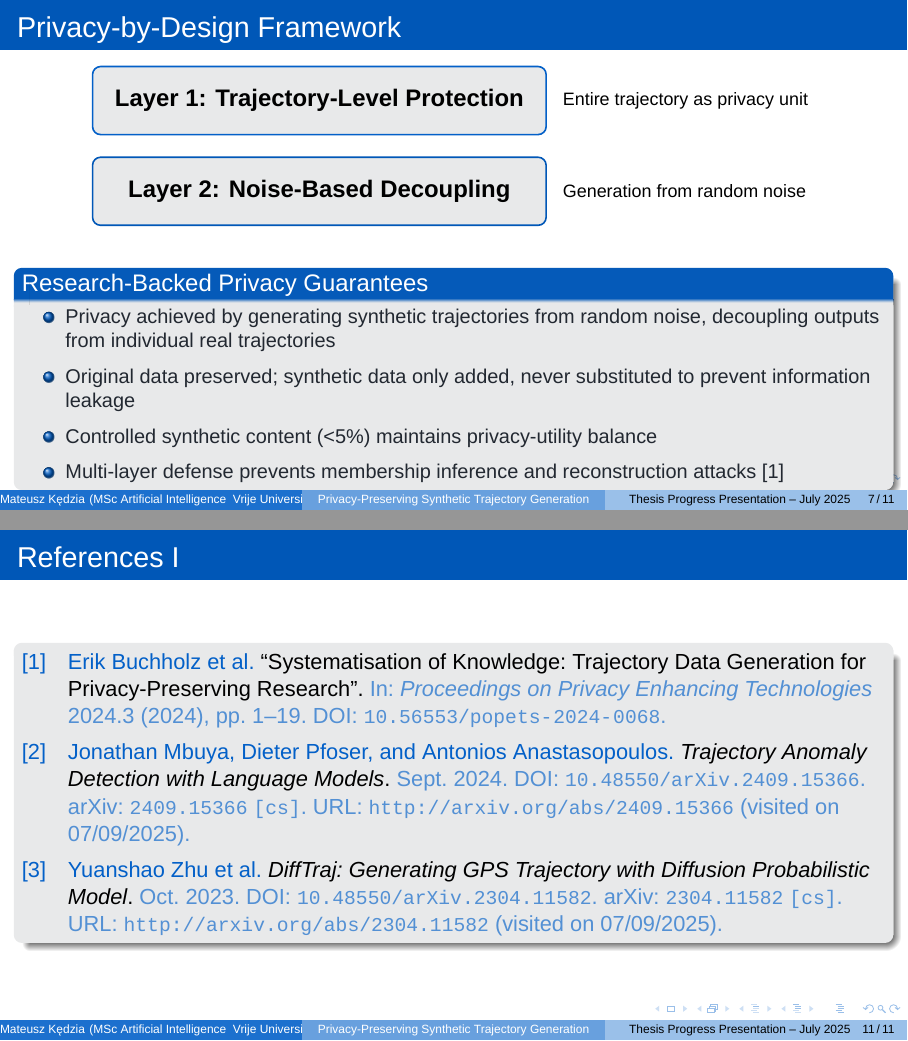
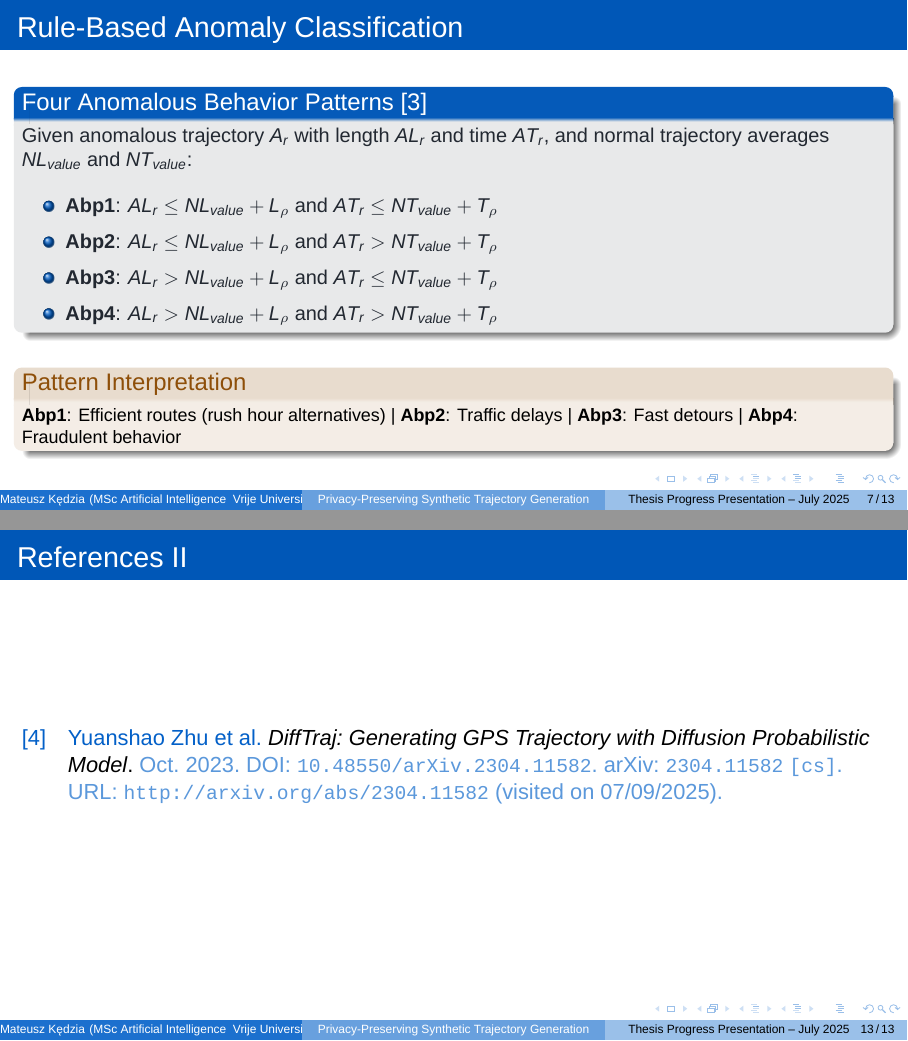
Before and after one commit to matercomus/Matt-K-MSc-AI-Thesis, LaTeX slides (Enhanced_Privacy_Preserving_Beamer.tex): pages 7 and 11 of 11 before the commit and pages 7 and 13 of 13 after it, joined at a grey line. Compiled offline with XeLaTeX.

Commit message:
added rules slide

```diff
--- a/Enhanced_Privacy_Preserving_Beamer.tex
+++ b/Enhanced_Privacy_Preserving_Beamer.tex
@@ -225,27 +225,44 @@
       process/.style={draw, fill=AbsoluteZero, text=white, rounded corners, minimum width=2.5cm, minimum height=1cm},
       arrow/.style={thick, VUBlue, ->, >=stealth}
     ]
-
       \node[data] (normal) {\textbf{Synthetic}\\Normal};
       \node[data, below=1cm of normal] (anomaly) {\textbf{Labeled}\\Anomalies};
       \node[process, right=3cm of normal] (retrain) {\textbf{Retrain}\\DiffTraj};
       \node[data, right=of retrain] (output) {\textbf{Enhanced}\\Model};
-
       \draw[arrow] (normal) -- (retrain);
       \draw[arrow] (anomaly) -- (retrain);
       \draw[arrow] (retrain) -- (output);
-
       % Merge indicator
       \node[above=0.3cm of retrain, font=\scriptsize] {5-10\% anomalies};
-      \node[below=0.3cm of output, font=\scriptsize] {Conditional generation};
-
+      \node[below=0.3cm of output, font=\scriptsize] {Conditional generation \cite{wangDetectingAnomalousTrajectories2018}};
     \end{tikzpicture}
   \end{center}
-
   \vspace{1em}
   \begin{block}{Iterative Improvement}
     Enhanced model generates both normal and anomalous trajectories with improved diversity and realism
   \end{block}
+\end{frame}
+
+% --- Rule-Based Anomaly Classification ---
+\begin{frame}{Rule-Based Anomaly Classification}
+  \begin{block}{Four Anomalous Behavior Patterns \cite{wangDetectingAnomalousTrajectories2018}}
+    \small
+    Given anomalous trajectory $A_r$ with length $AL_r$ and time $AT_r$, and normal trajectory averages $NL_{value}$ and $NT_{value}$:
+
+    \vspace{0.5em}
+    \begin{itemize}
+      \item \textbf{Abp1}: $AL_r \leq NL_{value} + L_\rho$ and $AT_r \leq NT_{value} + T_\rho$
+      \item \textbf{Abp2}: $AL_r \leq NL_{value} + L_\rho$ and $AT_r > NT_{value} + T_\rho$
+      \item \textbf{Abp3}: $AL_r > NL_{value} + L_\rho$ and $AT_r \leq NT_{value} + T_\rho$
+      \item \textbf{Abp4}: $AL_r > NL_{value} + L_\rho$ and $AT_r > NT_{value} + T_\rho$
+    \end{itemize}
+  \end{block}
+
+  \vspace{0.5em}
+  \begin{alertblock}{Pattern Interpretation}
+    \footnotesize
+    \textbf{Abp1}: Efficient routes (rush hour alternatives) | \textbf{Abp2}: Traffic delays | \textbf{Abp3}: Fast detours | \textbf{Abp4}: Fraudulent behavior
+  \end{alertblock}
 \end{frame}
 
 % --- Privacy Framework ---
@@ -333,10 +350,8 @@
 
 % --- References ---
 \begin{frame}[allowframebreaks]{References}
-  \begin{block}{}
-    \footnotesize
-    \printbibliography[heading=none]
-  \end{block}
+  \footnotesize
+  \printbibliography[heading=none]
 \end{frame}
 
 \end{document}
```
